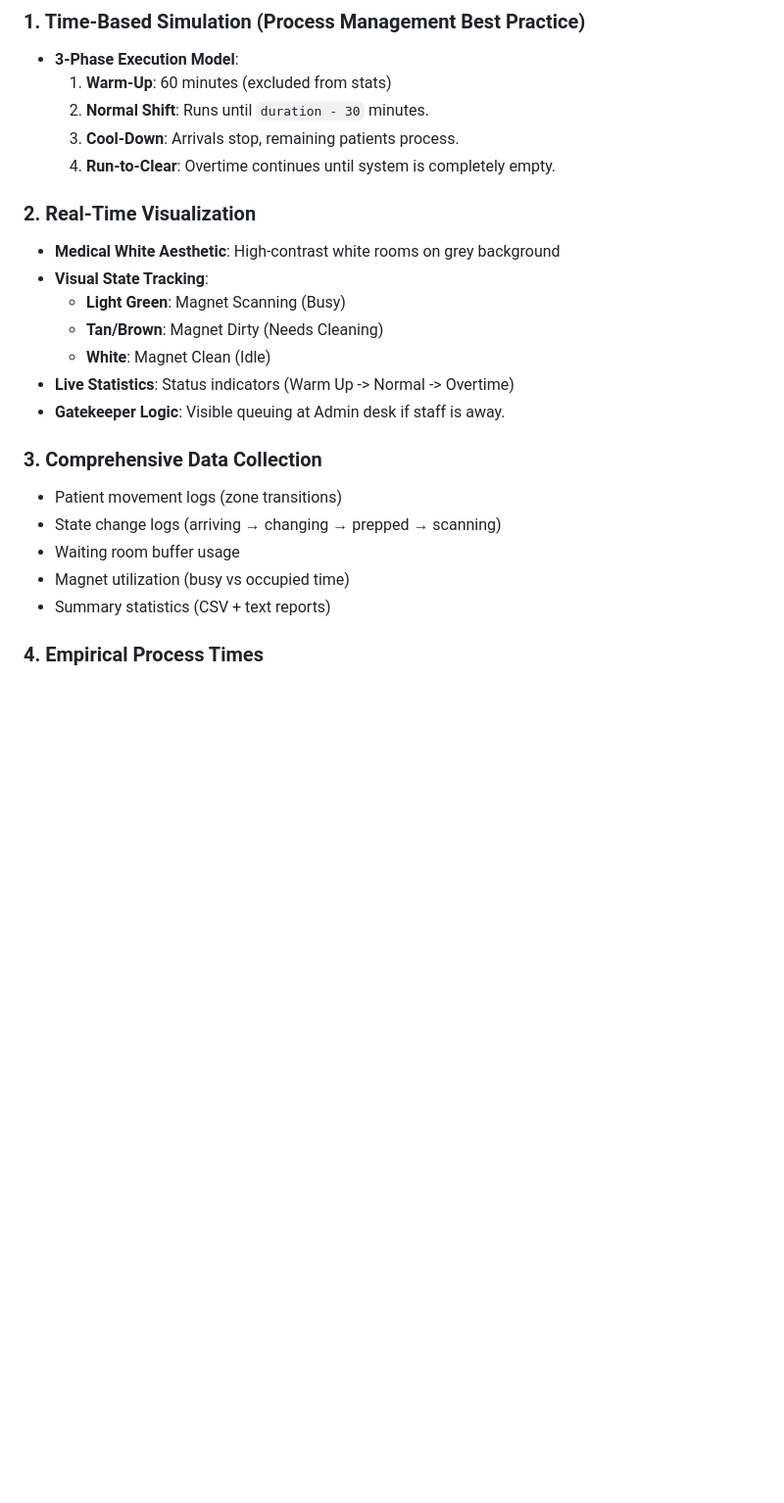
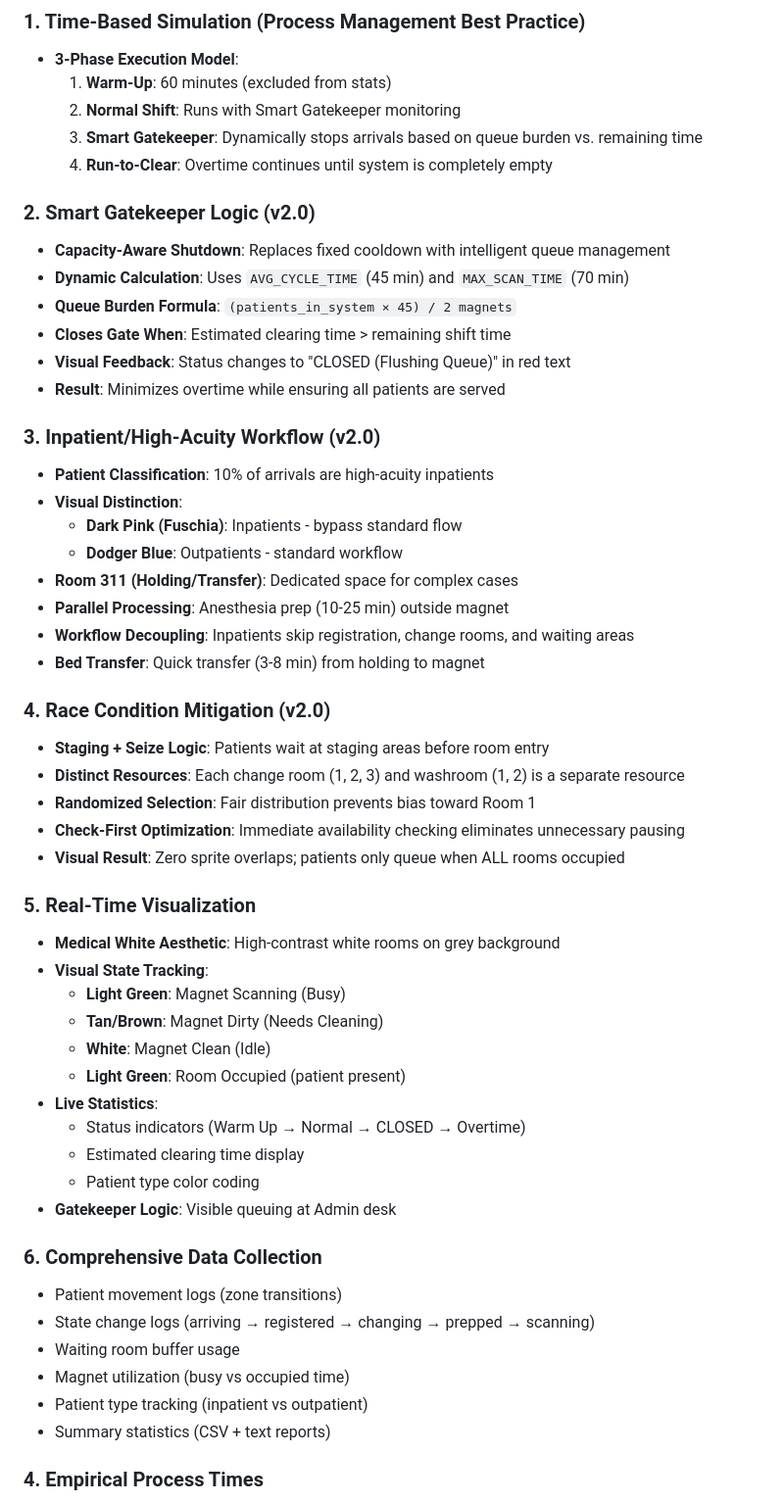
Before and after one commit to bhavik-knight/5560-MRI-Project, a Markdown page: README.md, the part around the change. Shown at 98% size. Rendered like a GitHub page; blank space fills up the shorter version.

Commit message:
Update README and WALKTHROUGH documentation for v2.0 features

```diff
--- a/README.md
+++ b/README.md
@@ -78,24 +78,54 @@ mri-project/
 ### 1. Time-Based Simulation (Process Management Best Practice)
 - **3-Phase Execution Model**:
   1. **Warm-Up**: 60 minutes (excluded from stats)
-  2. **Normal Shift**: Runs until `duration - 30` minutes.
-  3. **Cool-Down**: Arrivals stop, remaining patients process.
-  4. **Run-to-Clear**: Overtime continues until system is completely empty.
+  2. **Normal Shift**: Runs with Smart Gatekeeper monitoring
+  3. **Smart Gatekeeper**: Dynamically stops arrivals based on queue burden vs. remaining time
+  4. **Run-to-Clear**: Overtime continues until system is completely empty
 
-### 2. Real-Time Visualization
+### 2. Smart Gatekeeper Logic (v2.0)
+- **Capacity-Aware Shutdown**: Replaces fixed cooldown with intelligent queue management
+- **Dynamic Calculation**: Uses `AVG_CYCLE_TIME` (45 min) and `MAX_SCAN_TIME` (70 min)
+- **Queue Burden Formula**: `(patients_in_system × 45) / 2 magnets`
+- **Closes Gate When**: Estimated clearing time > remaining shift time
+- **Visual Feedback**: Status changes to "CLOSED (Flushing Queue)" in red text
+- **Result**: Minimizes overtime while ensuring all patients are served
+
+### 3. Inpatient/High-Acuity Workflow (v2.0)
+- **Patient Classification**: 10% of arrivals are high-acuity inpatients
+- **Visual Distinction**:
+  - **Dark Pink (Fuschia)**: Inpatients - bypass standard flow
+  - **Dodger Blue**: Outpatients - standard workflow
+- **Room 311 (Holding/Transfer)**: Dedicated space for complex cases
+- **Parallel Processing**: Anesthesia prep (10-25 min) outside magnet
+- **Workflow Decoupling**: Inpatients skip registration, change rooms, and waiting areas
+- **Bed Transfer**: Quick transfer (3-8 min) from holding to magnet
+
+### 4. Race Condition Mitigation (v2.0)
+- **Staging + Seize Logic**: Patients wait at staging areas before room entry
+- **Distinct Resources**: Each change room (1, 2, 3) and washroom (1, 2) is a separate resource
+- **Randomized Selection**: Fair distribution prevents bias toward Room 1
+- **Check-First Optimization**: Immediate availability checking eliminates unnecessary pausing
+- **Visual Result**: Zero sprite overlaps; patients only queue when ALL rooms occupied
+
+### 5. Real-Time Visualization
 - **Medical White Aesthetic**: High-contrast white rooms on grey background
 - **Visual State Tracking**:
   - **Light Green**: Magnet Scanning (Busy)
   - **Tan/Brown**: Magnet Dirty (Needs Cleaning)
   - **White**: Magnet Clean (Idle)
-- **Live Statistics**: Status indicators (Warm Up -> Normal -> Overtime)
-- **Gatekeeper Logic**: Visible queuing at Admin desk if staff is away.
+  - **Light Green**: Room Occupied (patient present)
+- **Live Statistics**:
+  - Status indicators (Warm Up → Normal → CLOSED → Overtime)
+  - Estimated clearing time display
+  - Patient type color coding
+- **Gatekeeper Logic**: Visible queuing at Admin desk
 
-### 3. Comprehensive Data Collection
+### 6. Comprehensive Data Collection
 - Patient movement logs (zone transitions)
-- State change logs (arriving → changing → prepped → scanning)
+- State change logs (arriving → registered → changing → prepped → scanning)
 - Waiting room buffer usage
 - Magnet utilization (busy vs occupied time)
+- Patient type tracking (inpatient vs outpatient)
 - Summary statistics (CSV + text reports)
 
 ### 4. Empirical Process Times
```
Also changed, not shown: WALKTHROUGH.md (+115 -0 lines).
